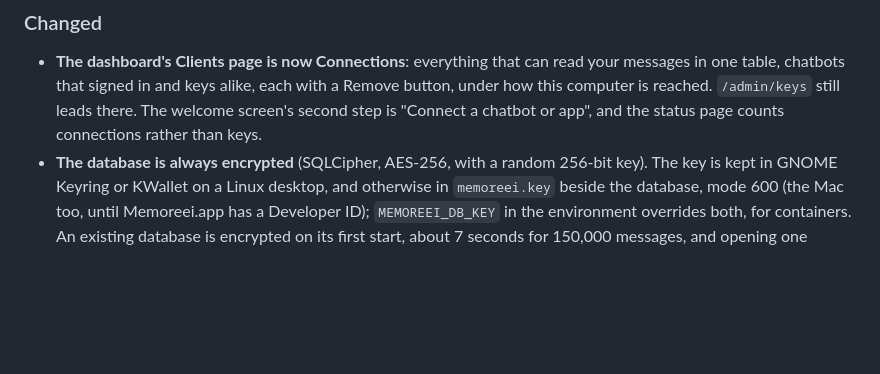
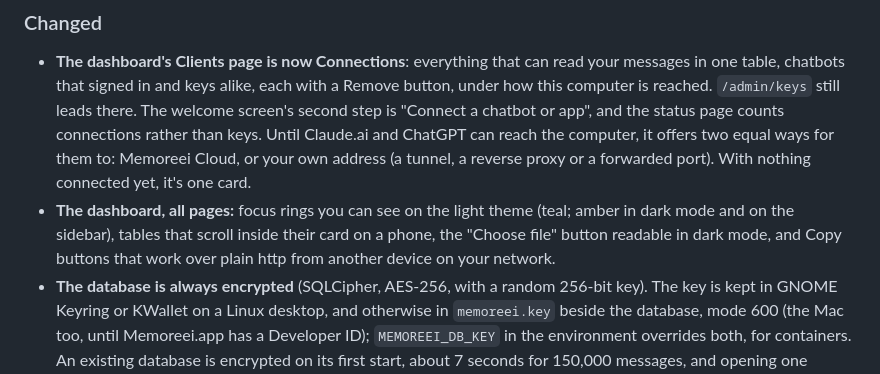
Before and after one commit to CalebChristiansen/Memoreei, a Markdown page: CHANGELOG.md, the part around the change. Rendered like a GitHub page; blank space fills up the shorter version.

```diff
--- a/CHANGELOG.md
+++ b/CHANGELOG.md
@@ -49,7 +49,13 @@ Versioning follows [Semantic Versioning](https://semver.org/spec/v2.0.0.html).
   messages in one table, chatbots that signed in and keys alike, each with a Remove
   button, under how this computer is reached. `/admin/keys` still leads there. The
   welcome screen's second step is "Connect a chatbot or app", and the status page counts
-  connections rather than keys.
+  connections rather than keys. Until Claude.ai and ChatGPT can reach the computer, it
+  offers two equal ways for them to: Memoreei Cloud, or your own address (a tunnel, a
+  reverse proxy or a forwarded port). With nothing connected yet, it's one card.
+- **The dashboard, all pages:** focus rings you can see on the light theme (teal; amber
+  in dark mode and on the sidebar), tables that scroll inside their card on a phone,
+  the "Choose file" button readable in dark mode, and Copy buttons that work over plain
+  http from another device on your network.
 - **The database is always encrypted** (SQLCipher, AES-256, with a random 256-bit key).
   The key is kept in GNOME Keyring or KWallet on a Linux desktop, and otherwise in
   `memoreei.key` beside the database, mode 600 (the Mac too, until Memoreei.app has a
```
Also changed, not shown: README.md (+16 -0 lines).
